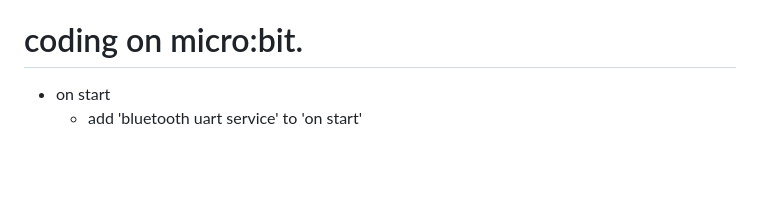
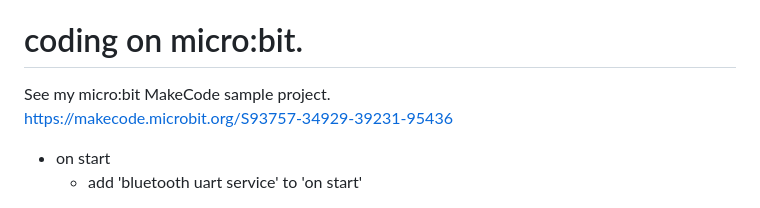
Before and after one commit to secile/micropad_esp32cam, a Markdown page: README.md, the part around the change. Rendered like a GitHub page; blank space fills up the shorter version.

Commit message:
Update README.md
add link to my MakeCode sample project.

```diff
--- a/README.md
+++ b/README.md
@@ -45,6 +45,9 @@ ControlID is unique ID every control has it own. Value1 and Value2 is up to cont
     - e.g. 's1, 0.7, 0'
 
 # coding on micro:bit.
+
+See my micro:bit MakeCode sample project.
+https://makecode.microbit.org/S93757-34929-39231-95436
 
 - on start
     - add 'bluetooth uart service' to 'on start'
```
